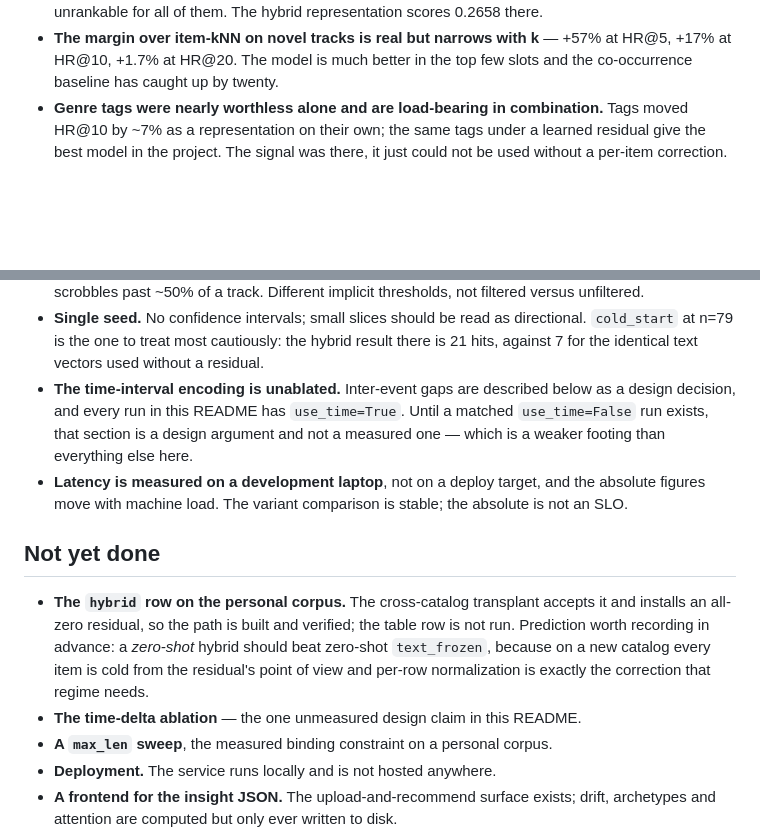
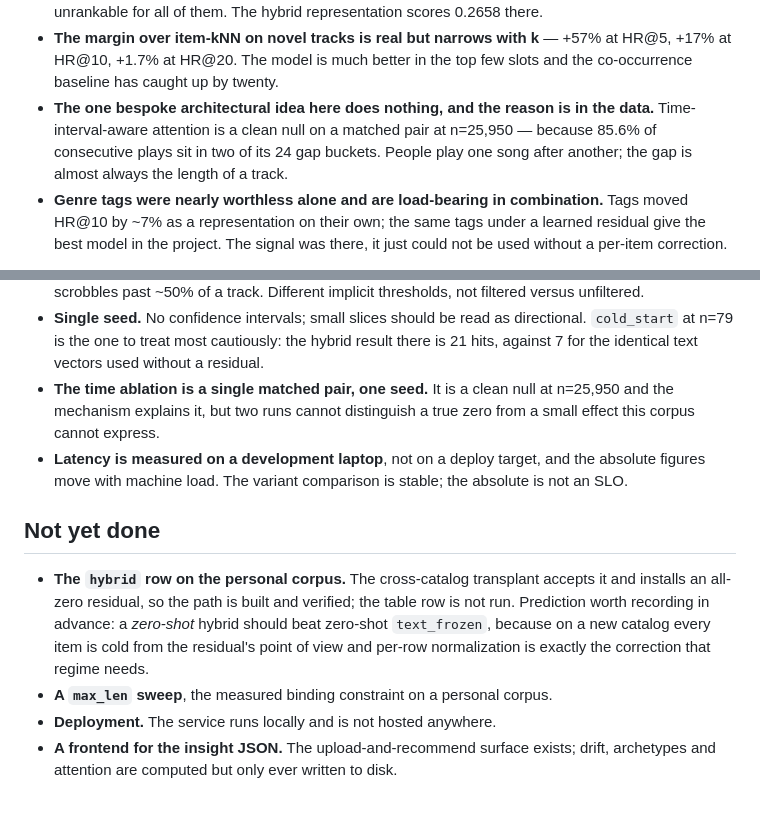
Before and after one commit to georgu28/MeloChron, a Markdown page: README.md, 2 parts joined by grey strips. GitHub-like rendering; blank space fills up the shorter version.

```diff
--- a/README.md
+++ b/README.md
@@ -33,6 +33,11 @@ one that counts.
 - **The margin over item-kNN on novel tracks is real but narrows with k** —
   +57% at HR@5, +17% at HR@10, +1.7% at HR@20. The model is much better in the
   top few slots and the co-occurrence baseline has caught up by twenty.
+- **The one bespoke architectural idea here does nothing, and the reason is in
+  the data.** Time-interval-aware attention is a clean null on a matched pair at
+  n=25,950 — because 85.6% of consecutive plays sit in two of its 24 gap buckets.
+  People play one song after another; the gap is almost always the length of a
+  track.
 - **Genre tags were nearly worthless alone and are load-bearing in combination.**
   Tags moved HR@10 by ~7% as a representation on their own; the same tags under
   a learned residual give the best model in the project. The signal was there,
@@ -536,10 +597,9 @@ catalog) because it represents hours of rate-limited requests.
   directional. `cold_start` at n=79 is the one to treat most cautiously: the
   hybrid result there is 21 hits, against 7 for the identical text vectors used
   without a residual.
-- **The time-interval encoding is unablated.** Inter-event gaps are described
-  below as a design decision, and every run in this README has `use_time=True`.
-  Until a matched `use_time=False` run exists, that section is a design argument
-  and not a measured one — which is a weaker footing than everything else here.
+- **The time ablation is a single matched pair, one seed.** It is a clean null
+  at n=25,950 and the mechanism explains it, but two runs cannot distinguish a
+  true zero from a small effect this corpus cannot express.
 - **Latency is measured on a development laptop**, not on a deploy target, and
   the absolute figures move with machine load. The variant comparison is stable;
   the absolute is not an SLO.
@@ -552,7 +612,6 @@ catalog) because it represents hours of rate-limited requests.
   *zero-shot* hybrid should beat zero-shot `text_frozen`, because on a new
   catalog every item is cold from the residual's point of view and per-row
   normalization is exactly the correction that regime needs.
-- **The time-delta ablation** — the one unmeasured design claim in this README.
 - **A `max_len` sweep**, the measured binding constraint on a personal corpus.
 - **Deployment.** The service runs locally and is not hosted anywhere.
 - **A frontend for the insight JSON.** The upload-and-recommend surface exists;
```
Also changed, not shown: other parts of README.md (+59 -3 lines).
